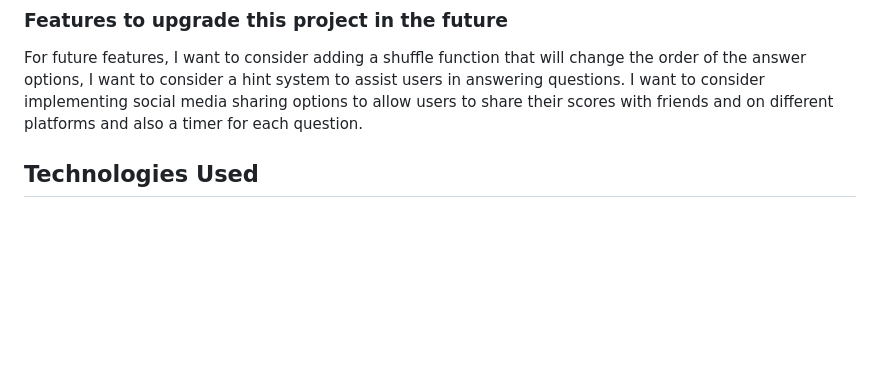
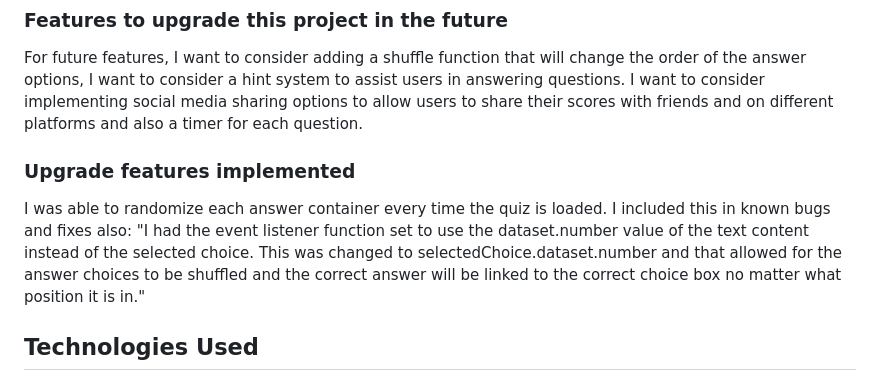
Before and after one commit to imransal/Runescape-Quiz, a Markdown page: README.md, the part around the change. Drawn GitHub-style; blank space fills up the shorter version.

Commit message:
upgrades implemented section in README updated

```diff
--- a/README.md
+++ b/README.md
@@ -136,6 +136,10 @@ The Runescape Javascript quiz project includes a responsive navigation bar, a da
 ### Features to upgrade this project in the future
 
 For future features, I want to consider adding a shuffle function that will change the order of the answer options, I want to consider a hint system to assist users in answering questions. I want to consider implementing social media sharing options to allow users to share their scores with friends and on different platforms and also a timer for each question.
+
+### Upgrade features implemented
+
+I was able to randomize each answer container every time the quiz is loaded. I included this in known bugs and fixes also: "I had the event listener function set to use the dataset.number value of the text content instead of the selected choice. This was changed to selectedChoice.dataset.number and that allowed for the answer choices to be shuffled and the correct answer will be linked to the correct choice box no matter what position it is in."
 
 ## Technologies Used
 
```
